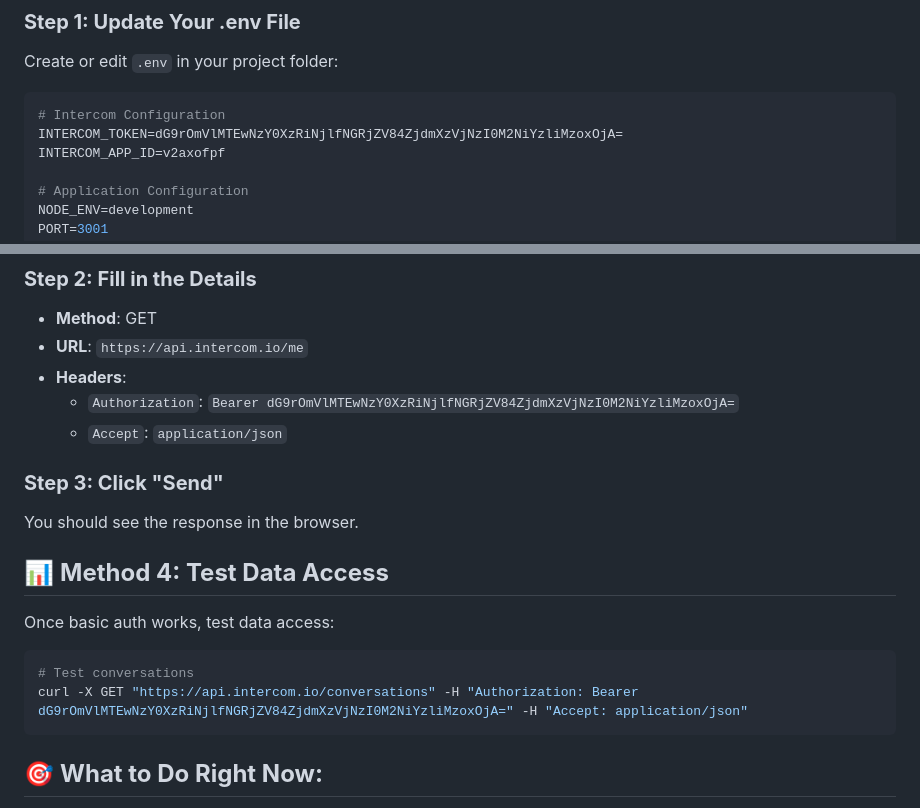
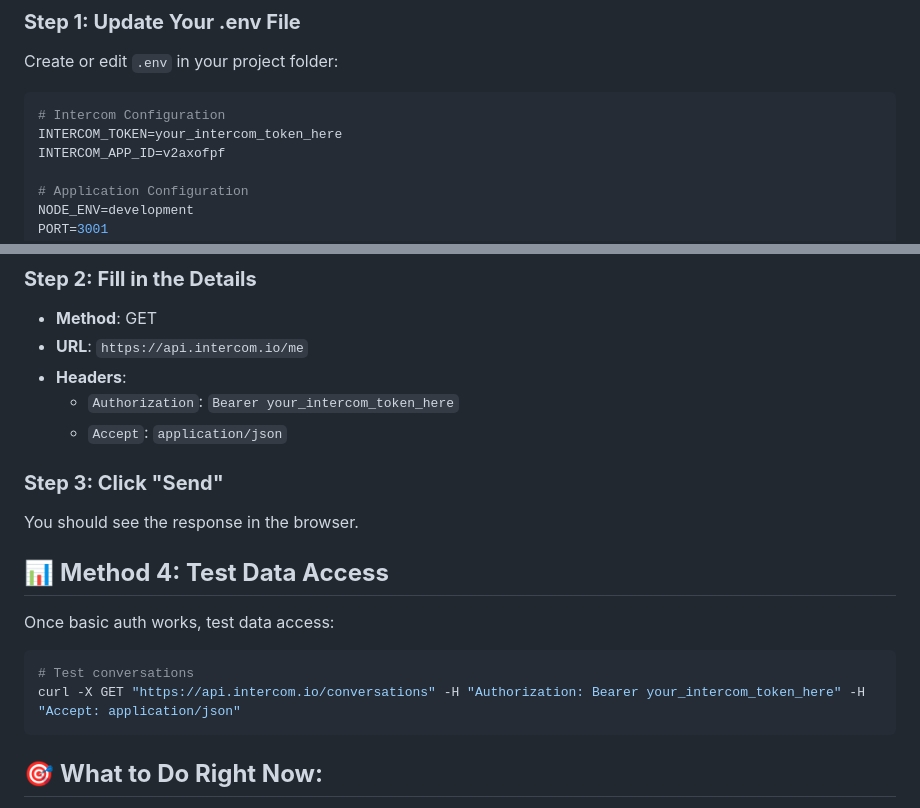
Before and after one commit to kennteohstorehub/larkbot, a Markdown page: Development/Intercom/LARK_SETUP_GUIDE.md, 2 parts joined by grey strips. Drawn GitHub-style.

````diff
--- a/Development/Intercom/LARK_SETUP_GUIDE.md
+++ b/Development/Intercom/LARK_SETUP_GUIDE.md
@@ -376,7 +376,7 @@ Create or edit `.env` in your project folder:
 
 ```bash
 # Intercom Configuration
-INTERCOM_TOKEN=dG9rOmVlMTEwNzY0XzRiNjlfNGRjZV84ZjdmXzVjNzI0M2NiYzliMzoxOjA=
+INTERCOM_TOKEN=your_intercom_token_here
 INTERCOM_APP_ID=v2axofpf
 
 # Application Configuration
@@ -415,7 +415,7 @@ Go to: https://reqbin.com/
 - **Method**: GET
 - **URL**: `https://api.intercom.io/me`
 - **Headers**:
-  - `Authorization`: `Bearer dG9rOmVlMTEwNzY0XzRiNjlfNGRjZV84ZjdmXzVjNzI0M2NiYzliMzoxOjA=`
+  - `Authorization`: `Bearer your_intercom_token_here`
   - `Accept`: `application/json`
 
 ### **Step 3: Click "Send"**
@@ -427,7 +427,7 @@ Once basic auth works, test data access:
 
 ```bash
 # Test conversations
-curl -X GET "https://api.intercom.io/conversations" -H "Authorization: Bearer dG9rOmVlMTEwNzY0XzRiNjlfNGRjZV84ZjdmXzVjNzI0M2NiYzliMzoxOjA=" -H "Accept: application/json"
+curl -X GET "https://api.intercom.io/conversations" -H "Authorization: Bearer your_intercom_token_here" -H "Accept: application/json"
 ```
 
 ## 🎯 **What to Do Right Now:**
````
Also changed, not shown: Development/Intercom/L2_ONSITE_SETUP_COMPLETE.md (+1 -1 lines), Development/Intercom/LARK_API_SETUP_GUIDE.md (+4 -4 lines).
